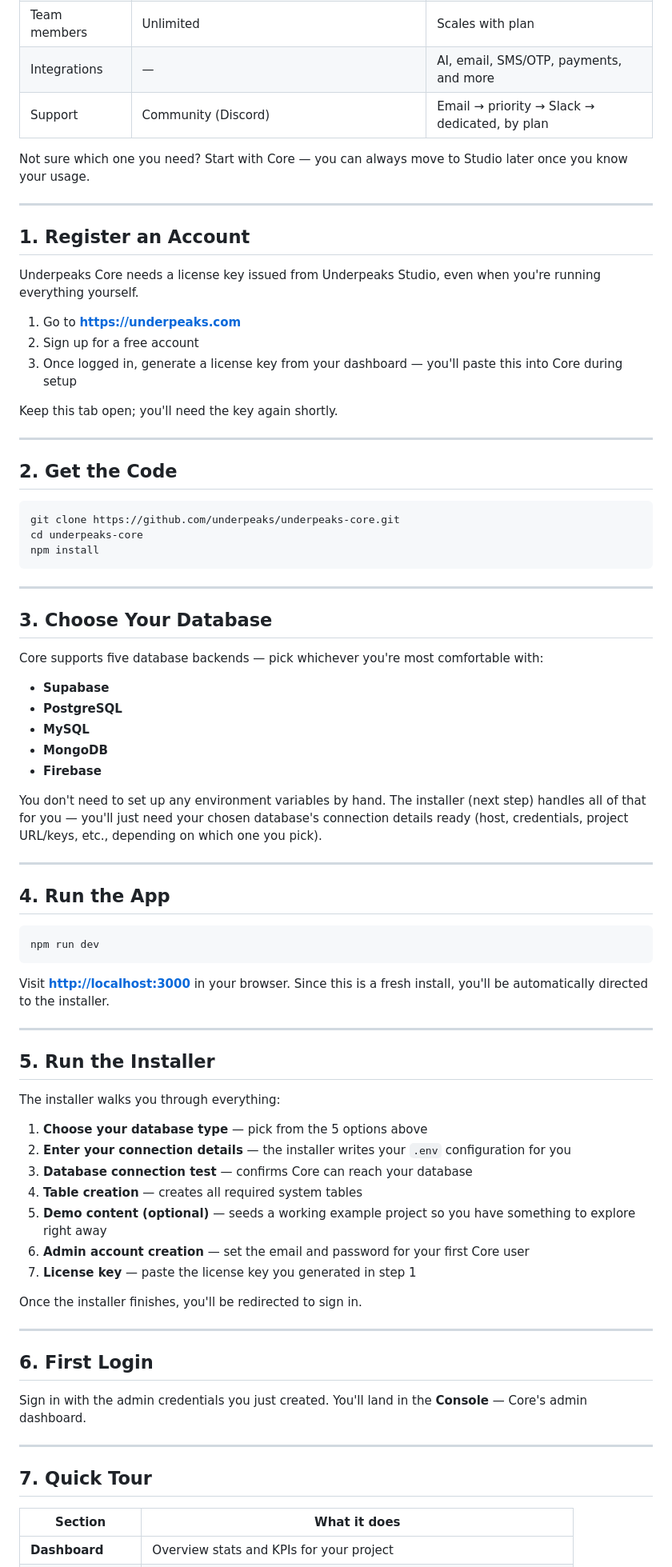
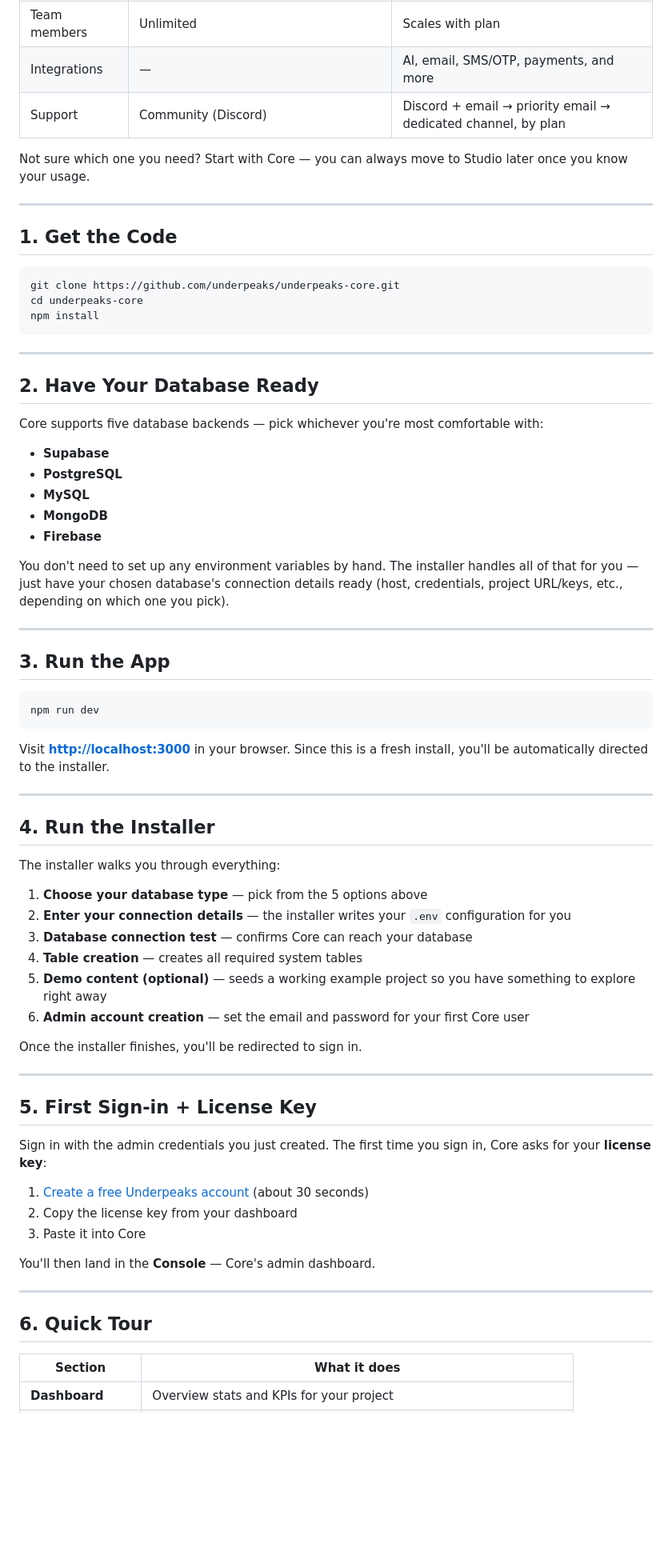
Before and after one commit to underpeaks/underpeaks-core, a Markdown page: README.md, the part around one of its changes. Shown at 80% size. Rendered like a GitHub page; blank space fills up the shorter version.

````diff
--- a/README.md
+++ b/README.md
@@ -40,25 +43,13 @@ No website builder, no drag-and-drop page editor. You already know how to build
 | Code generation | Full Flutter + Next.js | Full Flutter + Next.js |
 | Team members | Unlimited | Scales with plan |
 | Integrations | — | AI, email, SMS/OTP, payments, and more |
-| Support | Community (Discord) | Email → priority → Slack → dedicated, by plan |
+| Support | Community (Discord) | Discord + email → priority email → dedicated channel, by plan |
 
 Not sure which one you need? Start with Core — you can always move to Studio later once you know your usage.
 
 ---
 
-## 1. Register an Account
-
-Underpeaks Core needs a license key issued from Underpeaks Studio, even when you're running everything yourself.
-
-1. Go to **[https://underpeaks.com](https://underpeaks.com)**
-2. Sign up for a free account
-3. Once logged in, generate a license key from your dashboard — you'll paste this into Core during setup
-
-Keep this tab open; you'll need the key again shortly.
-
----
-
-## 2. Get the Code
+## 1. Get the Code
 
 ```bash
 git clone https://github.com/underpeaks/underpeaks-core.git
@@ -68,7 +59,7 @@ npm install
 
 ---
 
-## 3. Choose Your Database
+## 2. Have Your Database Ready
 
 Core supports five database backends — pick whichever you're most comfortable with:
 
@@ -78,11 +69,11 @@ Core supports five database backends — pick whichever you're most comfortable
 - **MongoDB**
 - **Firebase**
 
-You don't need to set up any environment variables by hand. The installer (next step) handles all of that for you — you'll just need your chosen database's connection details ready (host, credentials, project URL/keys, etc., depending on which one you pick).
+You don't need to set up any environment variables by hand. The installer handles all of that for you — just have your chosen database's connection details ready (host, credentials, project URL/keys, etc., depending on which one you pick).
 
 ---
 
-## 4. Run the App
+## 3. Run the App
 
 ```bash
 npm run dev
@@ -92,7 +83,7 @@ Visit **[http://localhost:3000](http://localhost:3000)** in your browser. Since
 
 ---
 
-## 5. Run the Installer
+## 4. Run the Installer
 
 The installer walks you through everything:
 
@@ -102,19 +93,24 @@ The installer walks you through everything:
 4. **Table creation** — creates all required system tables
 5. **Demo content (optional)** — seeds a working example project so you have something to explore right away
 6. **Admin account creation** — set the email and password for your first Core user
-7. **License key** — paste the license key you generated in step 1
 
 Once the installer finishes, you'll be redirected to sign in.
 
 ---
 
-## 6. First Login
+## 5. First Sign-in + License Key
 
-Sign in with the admin credentials you just created. You'll land in the **Console** — Core's admin dashboard.
+Sign in with the admin credentials you just created. The first time you sign in, Core asks for your **license key**:
+
+1. [Create a free Underpeaks account](https://underpeaks.com/signup?utm_source=github&utm_medium=readme) (about 30 seconds)
+2. Copy the license key from your dashboard
+3. Paste it into Core
+
+You'll then land in the **Console** — Core's admin dashboard.
 
 ---
 
-## 7. Quick Tour
+## 6. Quick Tour
 
 | Section | What it does |
 |---|---|
````
Also changed, not shown: other parts of README.md (+26 -25 lines).
